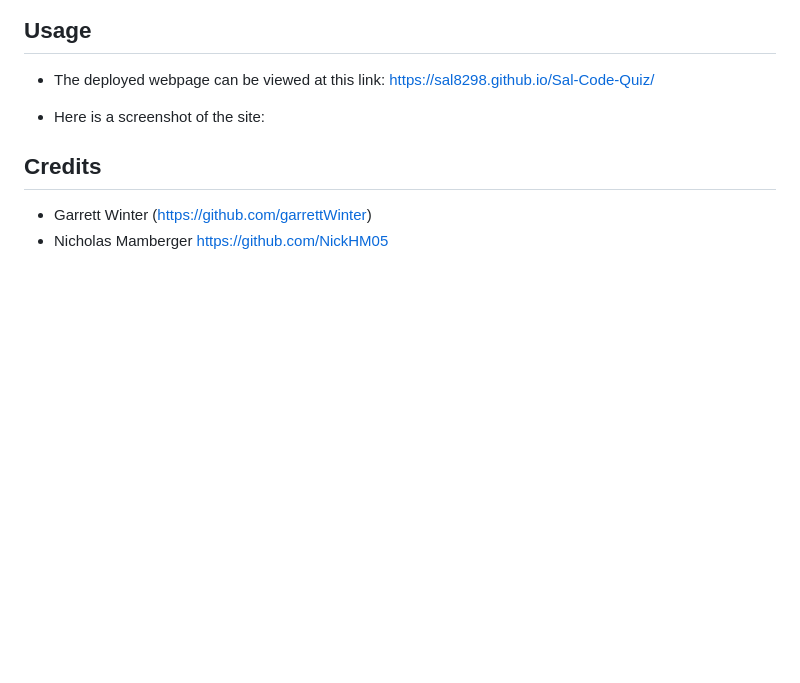
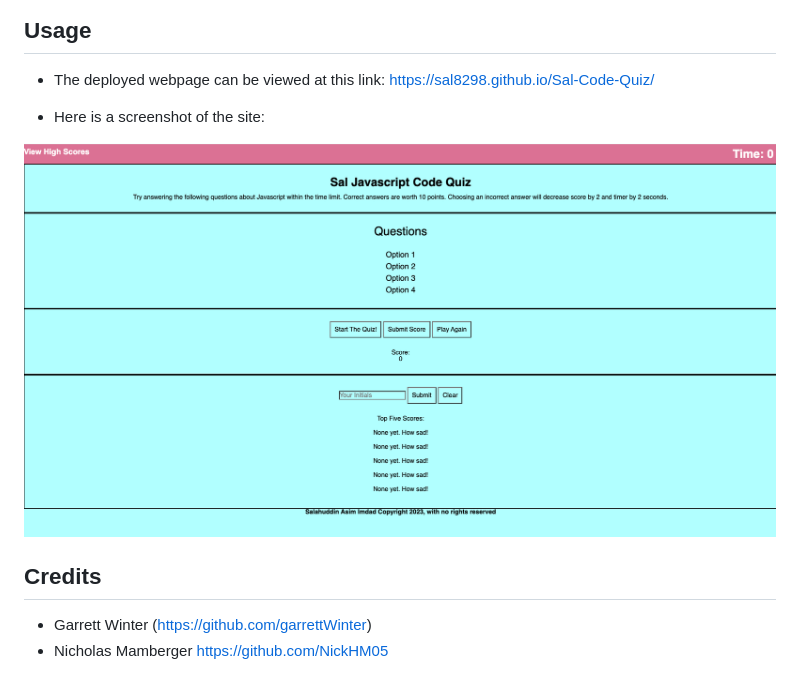
Before and after one commit to Sal8298/Sal-Code-Quiz, a Markdown page: README.md, the part around the change. GitHub-like rendering; pictures changed too: assets/images/webpage-screenshot.png (added); blank space fills up the shorter version.

Commit message:
Added screenshot.

```diff
--- a/README.md
+++ b/README.md
@@ -20,6 +20,9 @@ This is a Quiz on basic Javascript knowledge. The purpose of building this wepag
 - The deployed webpage can be viewed at this link: https://sal8298.github.io/Sal-Code-Quiz/
 
 - Here is a screenshot of the site:
+
+![Sal-Code-Quiz](./assets/images/webpage-screenshot.png)
+
 
 ## Credits
 
```
Also changed, not shown: 2 other files.
